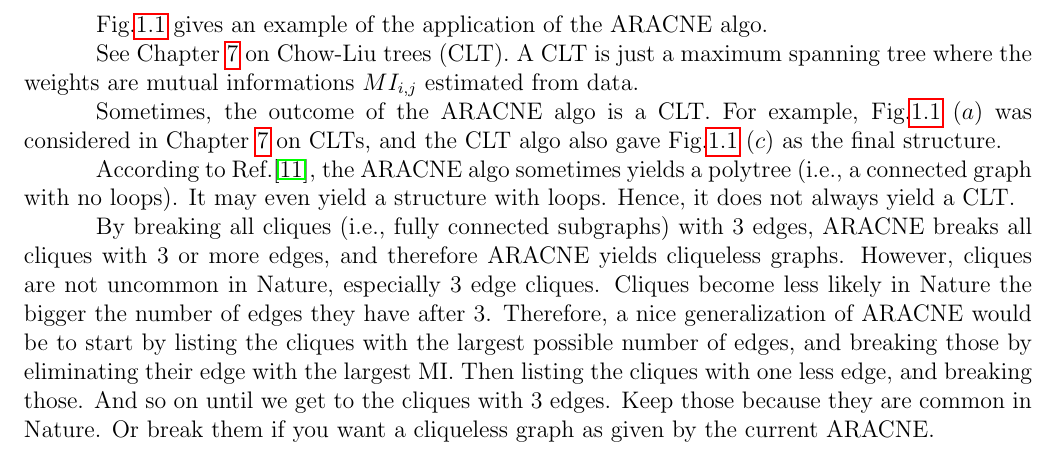
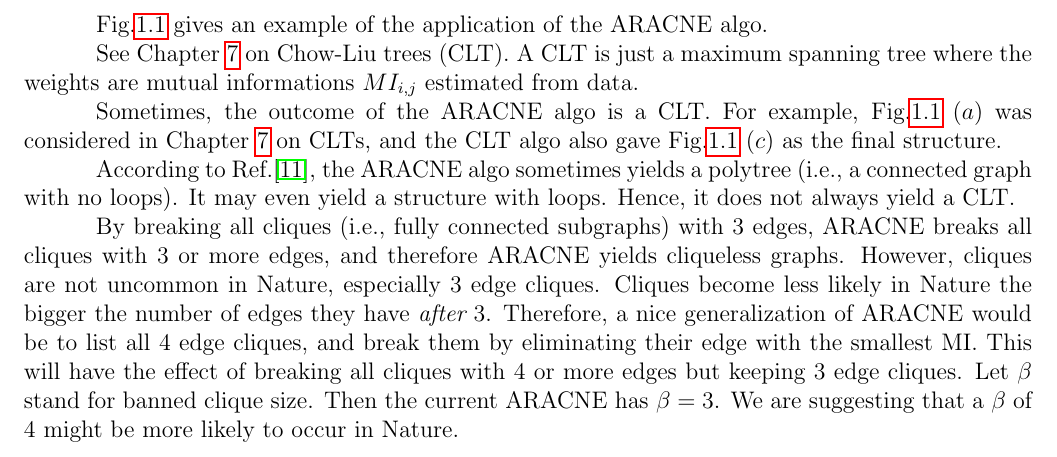
Before and after one commit to rrtucci/Bayesuvius, a LaTeX thesis (main.tex, which reads aracne/aracne.tex): part of page 19 of 219, cut so that both start at the same text. Compiled offline with pdfLaTeX.

Commit message:
added chapter on aracne

```diff
--- a/aracne/aracne.tex
+++ b/aracne/aracne.tex
@@ -130,18 +130,23 @@ not uncommon in Nature,
 especially 3 edge cliques.
 Cliques become less likely in Nature
 the bigger the number of edges they have
-after 3.
+{\it after} 3.
 Therefore, a nice
 generalization of ARACNE
-would be to start by listing the
- cliques with the largest possible number
-of edges,
-and  breaking those by eliminating
-their edge with the largest MI.
-Then listing the cliques
-with one less edge, and breaking those.
-And so on until
-we get to the cliques with 3 edges.
-Keep those because they are common in Nature.
-Or break them if you want a cliqueless graph
-as given by the current ARACNE.
+would be to list all
+4 edge cliques,
+and break
+them by eliminating their edge
+with the smallest MI.
+This will
+have the effect of breaking
+all cliques with
+4 or more edges
+but keeping 3 edge cliques.
+Let $\beta$ stand for banned clique
+size.  Then
+the current ARACNE has
+$\beta=3$.
+We are suggesting that a $\beta$ of
+4 might be more likely
+to occur in Nature.
```
Also changed, not shown: main.pdf.
